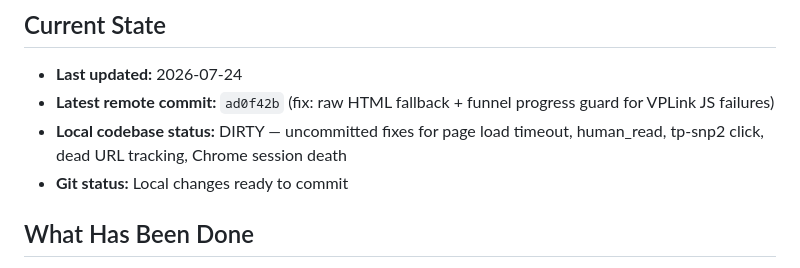
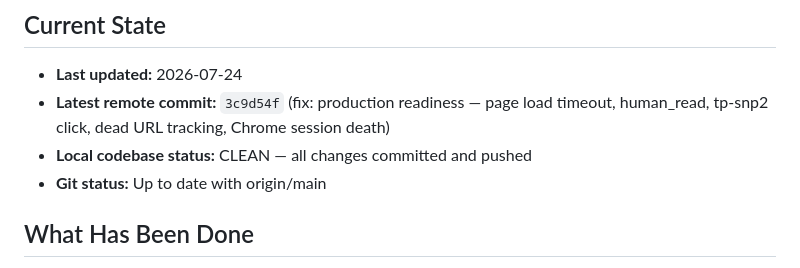
Before and after one commit to adittaya/workflow-vplink, a Markdown page: AGENTS.md, the part around the change. Drawn GitHub-style.

Commit message:
docs: update AGENTS.md with production readiness fixes

```diff
--- a/AGENTS.md
+++ b/AGENTS.md
@@ -8,9 +8,9 @@
 ## Current State
 
 - **Last updated:** 2026-07-24
-- **Latest remote commit:** `ad0f42b` (fix: raw HTML fallback + funnel progress guard for VPLink JS failures)
-- **Local codebase status:** DIRTY — uncommitted fixes for page load timeout, human_read, tp-snp2 click, dead URL tracking, Chrome session death
-- **Git status:** Local changes ready to commit
+- **Latest remote commit:** `3c9d54f` (fix: production readiness — page load timeout, human_read, tp-snp2 click, dead URL tracking, Chrome session death)
+- **Local codebase status:** CLEAN — all changes committed and pushed
+- **Git status:** Up to date with origin/main
 
 ## What Has Been Done
 
```
